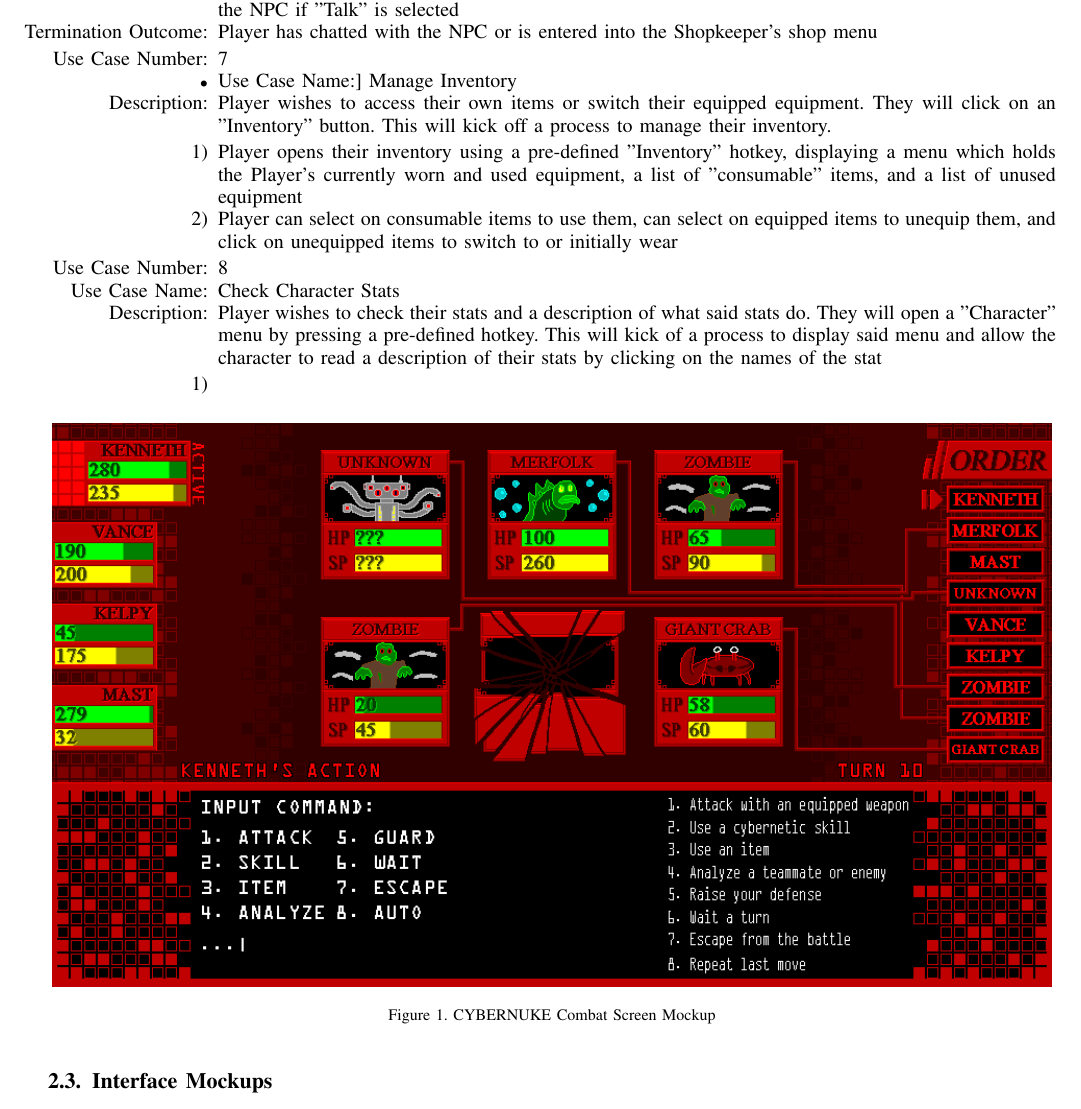
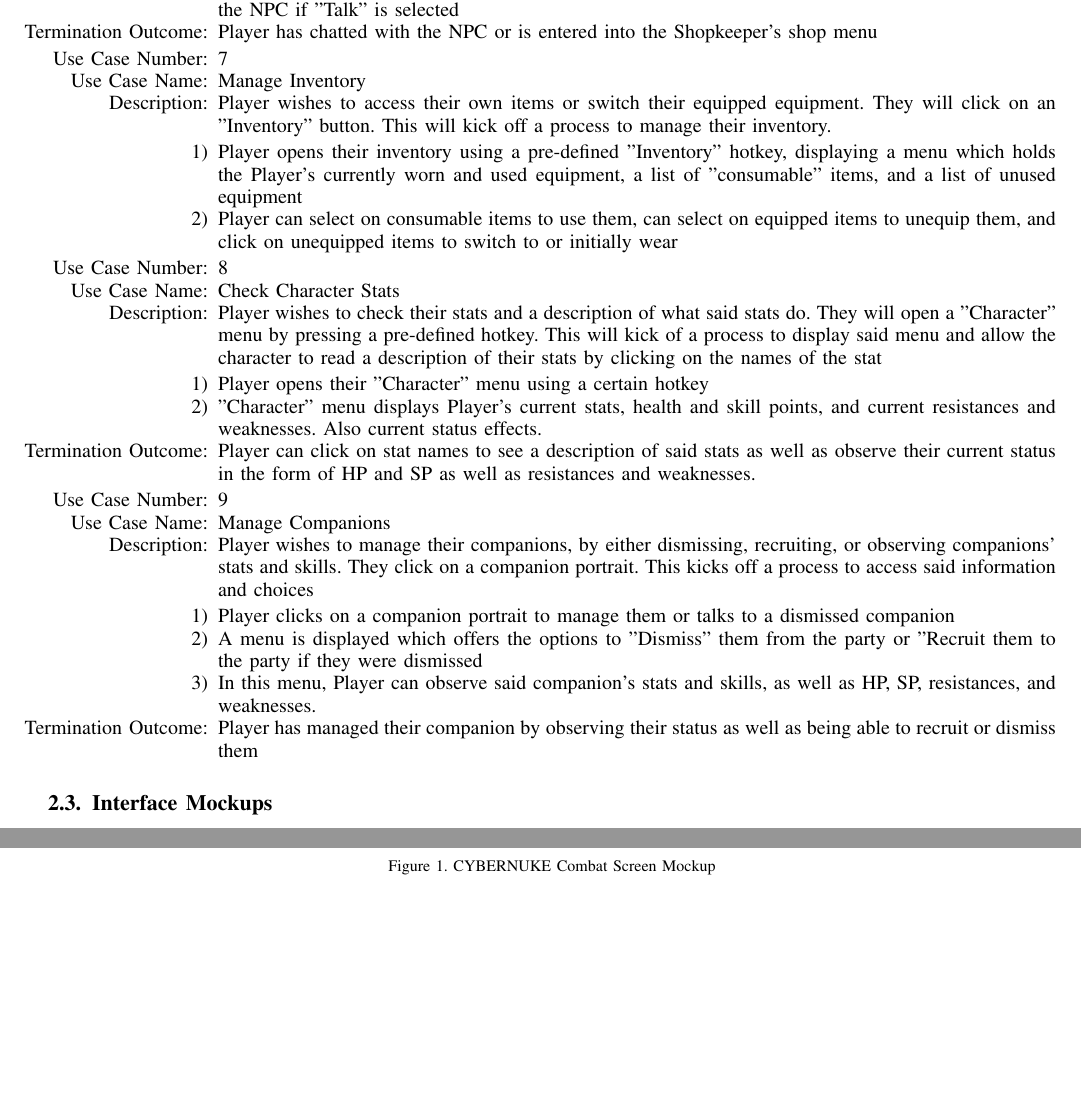
Before and after one commit to JheKWall/CYBERNUKE, a LaTeX paper (Documentation/Cybernuke.tex): part of page 6 of 8 before the commit and two parts of pages 6 and 7 of 8 after it, the two joined at a grey line, cut so that both start at the same text, the shorter picture padded with empty space. Compiled offline with pdfLaTeX.

Commit message:
Finished Reqs and Use Cases. Need to reference GUI mockups for certain Cases

```diff
--- a/Documentation/Cybernuke.tex
+++ b/Documentation/Cybernuke.tex
@@ -475,7 +475,7 @@ Alternative: Player is talking to a Shop NPC or a Story NPC
 
 \begin{itemize}
 \item[Use Case Number:] 7
-\item{Use Case Name:] Manage Inventory
+\item[Use Case Name:] Manage Inventory
 \item[Description:] Player wishes to access their own items or switch their equipped equipment. They will click on an "Inventory" button. This will kick off a process to manage their inventory.
 \end{itemize}
 
@@ -491,7 +491,22 @@ Alternative: Player is talking to a Shop NPC or a Story NPC
 \end{itemize}
 
 \begin{enumerate}
-\item
+\item Player opens their "Character" menu using a certain hotkey
+\item "Character" menu displays Player's current stats, health and skill points, and current resistances and weaknesses. Also current status effects.
+\item [Termination Outcome:] Player can click on stat names to see a description of said stats as well as observe their current status in the form of HP and SP as well as resistances and weaknesses.
+\end{enumerate}
+
+\begin{itemize}
+\item[Use Case Number:] 9
+\item[Use Case Name:] Manage Companions
+\item[Description:] Player wishes to manage their companions, by either dismissing, recruiting, or observing companions' stats and skills. They click on a companion portrait. This kicks off a process to access said information and choices
+\end{itemize}
+
+\begin{enumerate}
+\item Player clicks on a companion portrait to manage them or talks to a dismissed companion
+\item A menu is displayed which offers the options to "Dismiss" them from the party or "Recruit them to the party if they were dismissed
+\item In this menu, Player can observe said companion's stats and skills, as well as HP, SP, resistances, and weaknesses.
+\item [Termination Outcome:] Player has managed their companion by observing their status as well as being able to recruit or dismiss them
 \end{enumerate}
 
 \begin{figure}[ht!]
```
Also changed, not shown: Documentation/Cybernuke.pdf, 2 other files.
